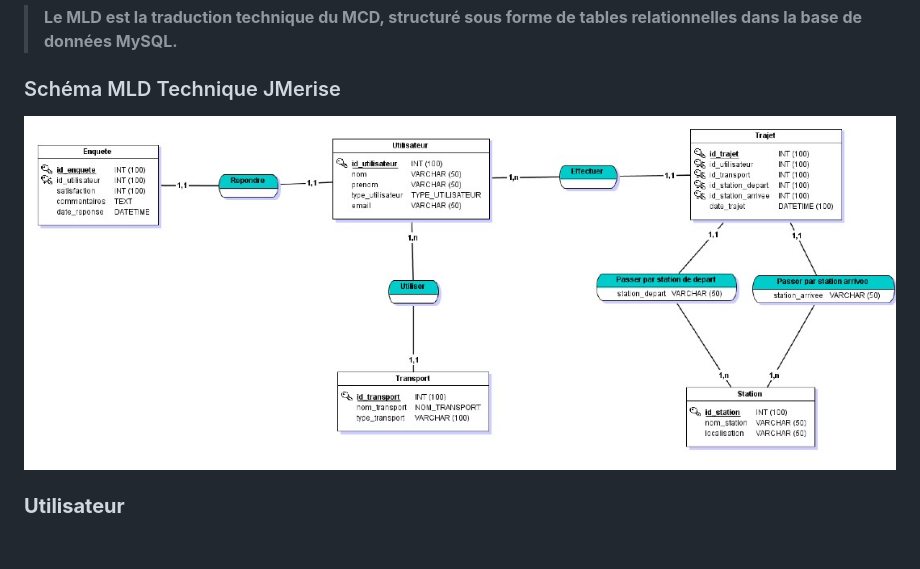
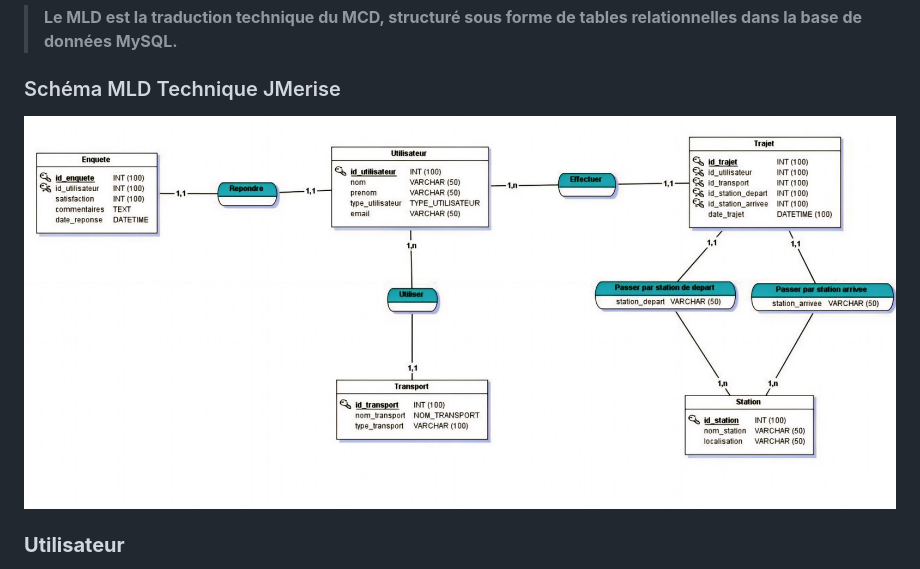
Before and after one commit to sorooty/SENEGAL-TRANSPORT-MYSQL-PROJECT, a Markdown page: README.md, the part around the change. Rendered like a GitHub page; pictures changed too: MLD.jpeg (added), SCHEMA_MLD_TECHNIQUE.jpeg (deleted); blank space fills up the shorter version.

Commit message:
mld

```diff
--- a/README.md
+++ b/README.md
@@ -141,7 +141,7 @@ Voici les principales **entités de notre étude projet** :
 
 ### Schéma MLD Technique JMerise
 
-![SCHEMA MLD TECHNIQUE.jpeg](SCHEMA_MLD_TECHNIQUE.jpeg)
+![SCHEMA MLD TECHNIQUE.jpeg](/MLD.jpeg)
 
 ### **Utilisateur**
 
```
